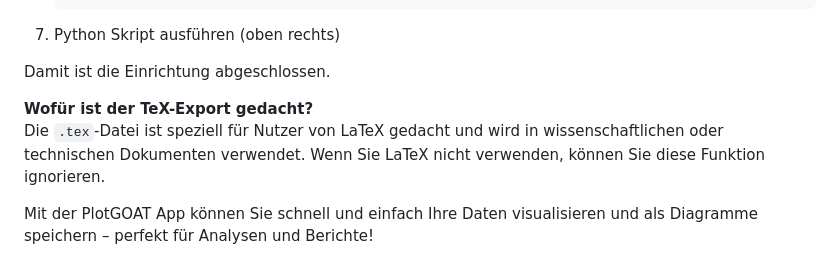
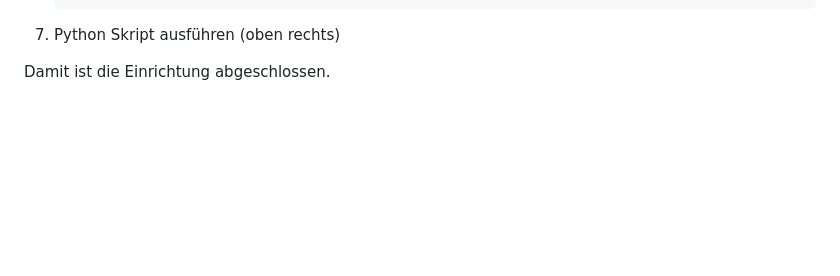
Before and after one commit to messi18122022/latex_tools, a Markdown page: README.md, the part around the change. Rendered like a GitHub page; blank space fills up the shorter version.

```diff
--- a/README.md
+++ b/README.md
@@ -116,8 +116,3 @@ pip3 install pandas matplotlib numpy scipy seaborn
 7. Python Skript ausführen (oben rechts)
 
 Damit ist die Einrichtung abgeschlossen.
-
-**Wofür ist der TeX-Export gedacht?**
-Die `.tex`-Datei ist speziell für Nutzer von LaTeX gedacht und wird in wissenschaftlichen oder technischen Dokumenten verwendet. Wenn Sie LaTeX nicht verwenden, können Sie diese Funktion ignorieren.
-
-Mit der PlotGOAT App können Sie schnell und einfach Ihre Daten visualisieren und als Diagramme speichern – perfekt für Analysen und Berichte!
```
